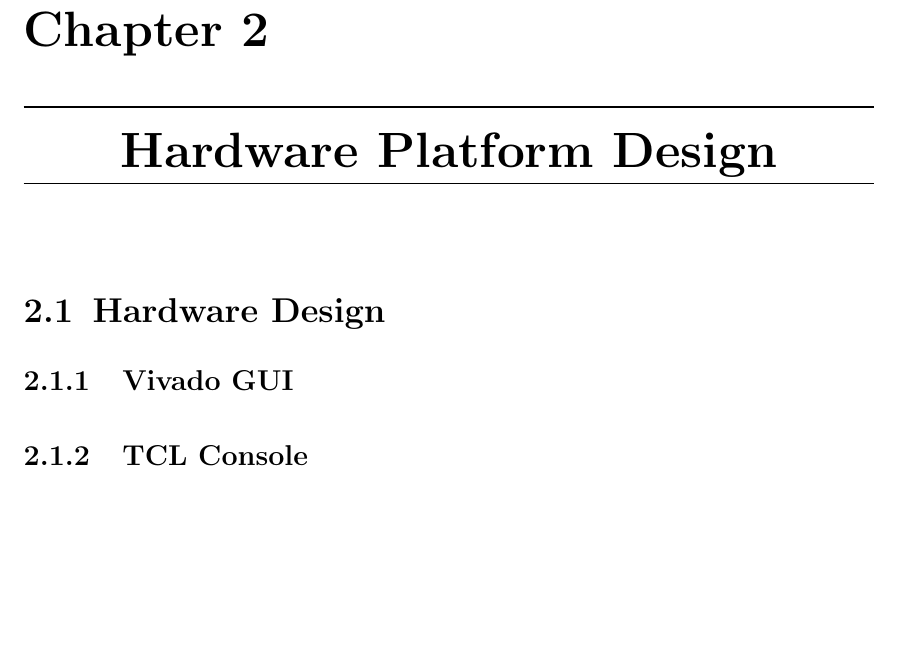
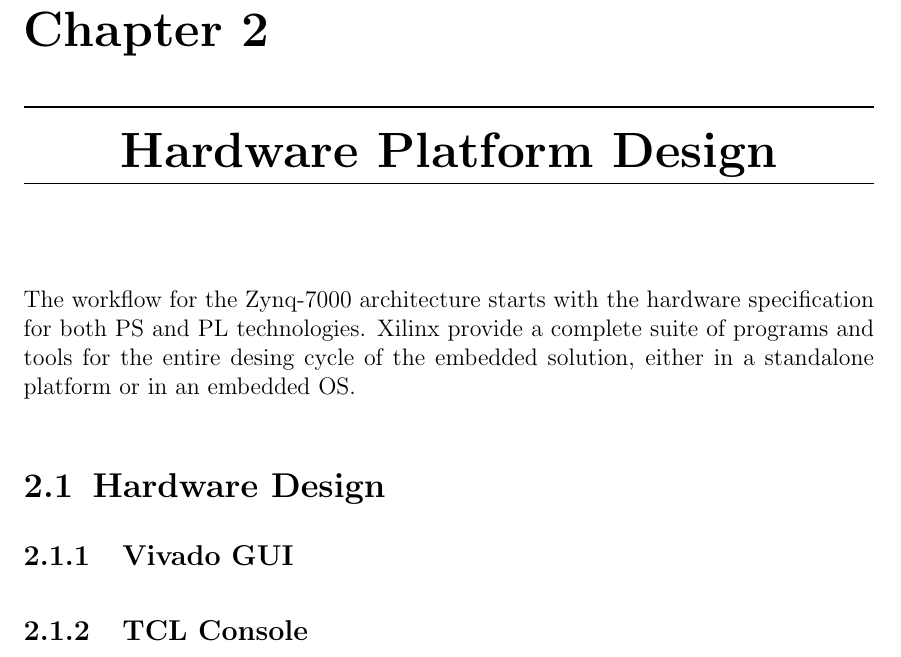
Before and after one commit to JavierReyes945/stnemucod, a LaTeX thesis (rp/rp-doc/main.tex, which reads rp/rp-doc/chapters/chapter2.tex): part of page 16 of 25, cut so that both start at the same text, the shorter picture padded with empty space. Compiled offline with pdfLaTeX.

Commit message:
Small content update

```diff
--- a/rp/rp-doc/chapters/chapter2.tex
+++ b/rp/rp-doc/chapters/chapter2.tex
@@ -6,7 +6,7 @@
 
 \chapter{Hardware Platform Design}
 
-
+The workflow for the Zynq-7000 architecture starts with the hardware specification for both PS and PL technologies. Xilinx provide a complete suite of programs and tools for the entire desing cycle of the embedded solution, either in a standalone platform or in an embedded OS.
 
 \section{Hardware Design}
 
```
